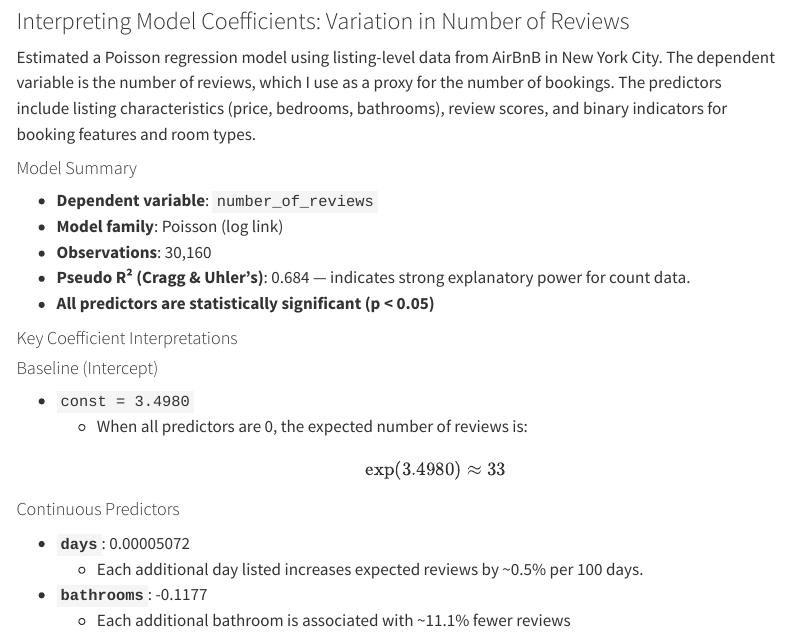
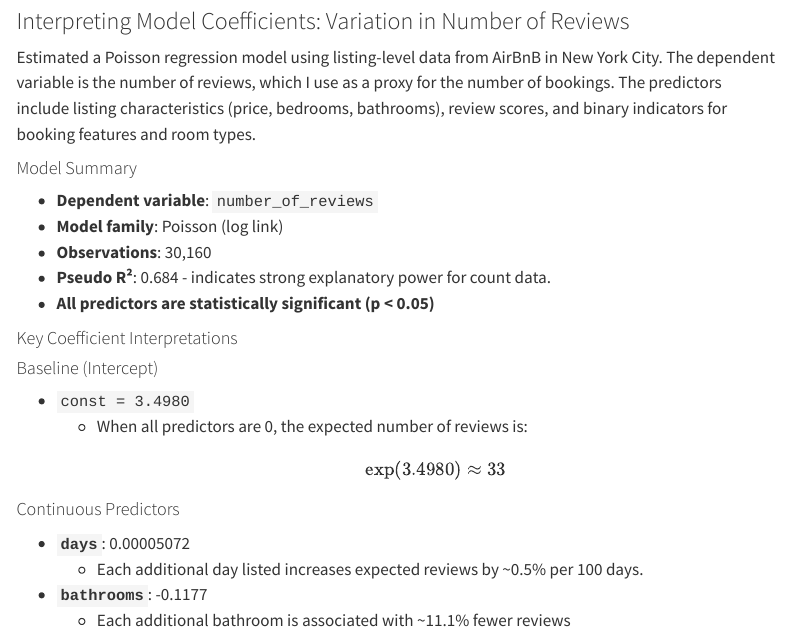
Before and after one commit to rsm-agamble/agamble.github.io, a Quarto document (blog/project2/index.qmd): the page in a window 1100 px wide, from 10870 px down. Rendered offline with R 4.5, knitr and Pandoc in place of Quarto, with nearby package versions; some code elsewhere in the file could not run offline; menus at the side of the page are left out; long lines of code are wrapped.

Commit message:
hw 2 push 12

```diff
--- a/blog/project2/index.qmd
+++ b/blog/project2/index.qmd
@@ -455,7 +455,7 @@ Estimated a Poisson regression model using listing-level data from AirBnB in New
 - **Dependent variable**: `number_of_reviews`
 - **Model family**: Poisson (log link)
 - **Observations**: 30,160
-- **Pseudo R² (Cragg & Uhler's)**: 0.684 — indicates strong explanatory power for count data.
+- **Pseudo R²**: 0.684 - indicates strong explanatory power for count data.
 - **All predictors are statistically significant (p < 0.05)**
 
 #### Key Coefficient Interpretations
```
Also changed, not shown: .quarto/idx/blog/project2/index.qmd.json, docs/search.json, 5 other files.
